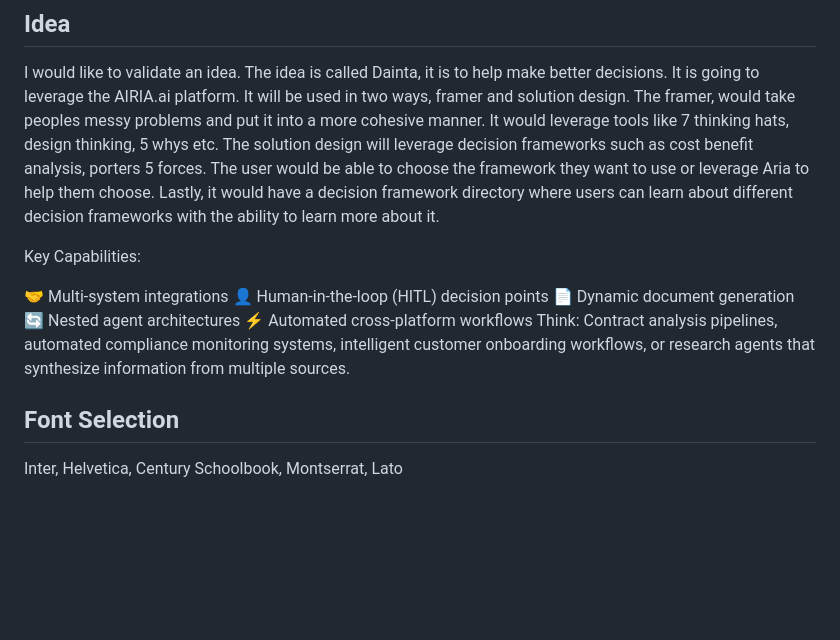
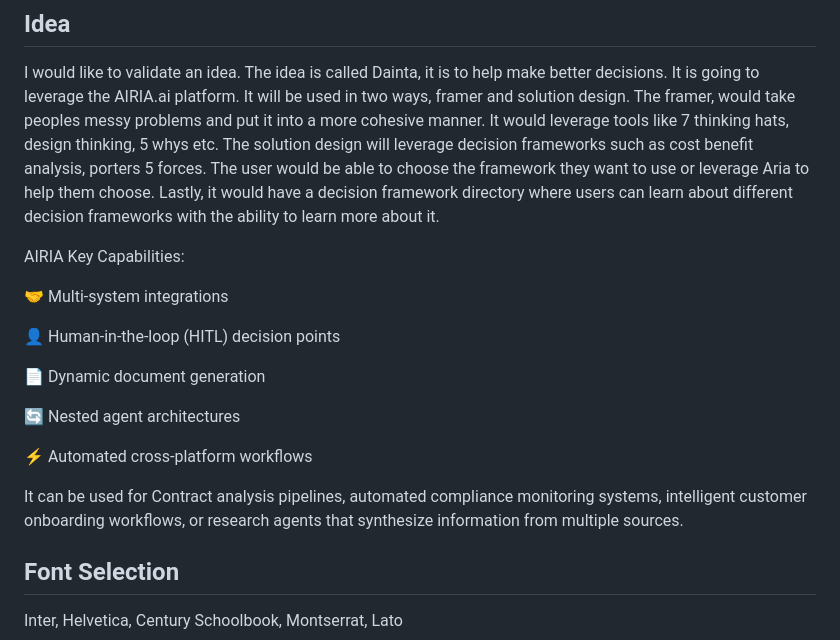
Before and after one commit to edimaudo/dainta, a Markdown page: dainta.md, the part around the change. Rendered like a GitHub page; blank space fills up the shorter version.

```diff
--- a/dainta.md
+++ b/dainta.md
@@ -3,14 +3,19 @@
 ## Idea
 I would like to validate an idea. The idea is called Dainta, it is to help make better decisions.  It is going to leverage the AIRIA.ai platform.  It will be used in two ways, framer and solution design.  The framer, would take peoples messy problems and put it into a more cohesive manner. It would leverage tools like 7 thinking hats, design thinking, 5 whys etc. The solution design will leverage decision frameworks such as cost benefit analysis, porters 5 forces. The user would be able to choose the framework they want to use or leverage Aria to help them choose.  Lastly, it would have a decision framework directory where users can learn about different decision frameworks with the ability to learn more about it.
 
-Key Capabilities:
+AIRIA Key Capabilities:
 
 🤝 Multi-system integrations
+
 👤 Human-in-the-loop (HITL) decision points
+
 📄 Dynamic document generation
+
 🔄 Nested agent architectures
+
 ⚡ Automated cross-platform workflows
-Think: Contract analysis pipelines, automated compliance monitoring systems, intelligent customer onboarding workflows, or research agents that synthesize information from multiple sources.
+
+It can be used for Contract analysis pipelines, automated compliance monitoring systems, intelligent customer onboarding workflows, or research agents that synthesize information from multiple sources.
 
 ## Font Selection
 Inter, Helvetica, Century Schoolbook, Montserrat, Lato
```
